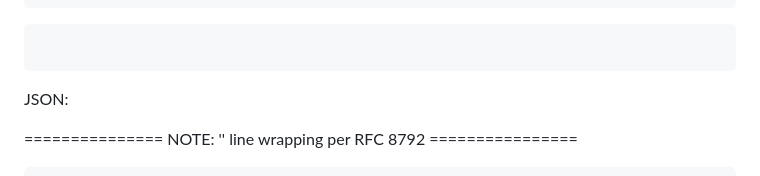
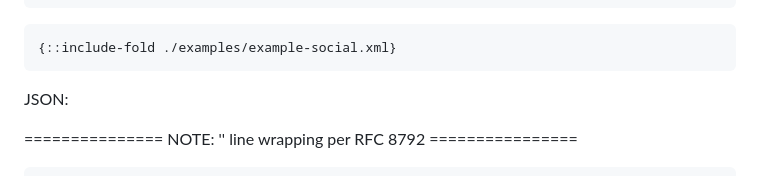
Before and after one commit to billwuqin/list-pagination-rc-markdown, a Markdown page: draft-ietf-netconf-list-pagination-rc.md, the part around the change. GitHub-like rendering.

```diff
--- a/draft-ietf-netconf-list-pagination-rc.md
+++ b/draft-ietf-netconf-list-pagination-rc.md
@@ -400,7 +400,7 @@ informative:
    Content-Type: application/yang-data+xml-list
 ~~~~
 ~~~~
-
+{::include-fold ./examples/example-social.xml}
 ~~~~
 
    JSON:
```
